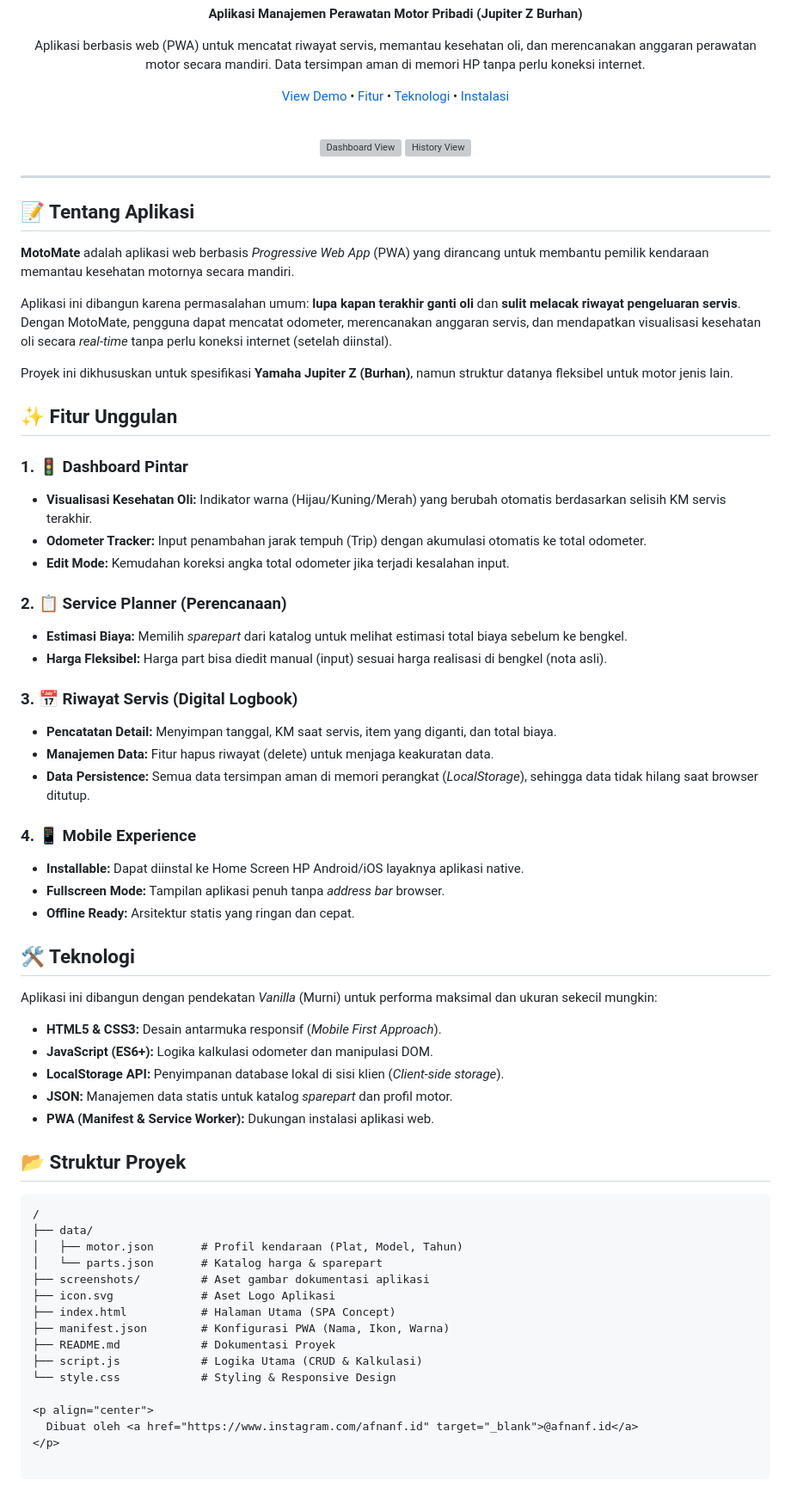
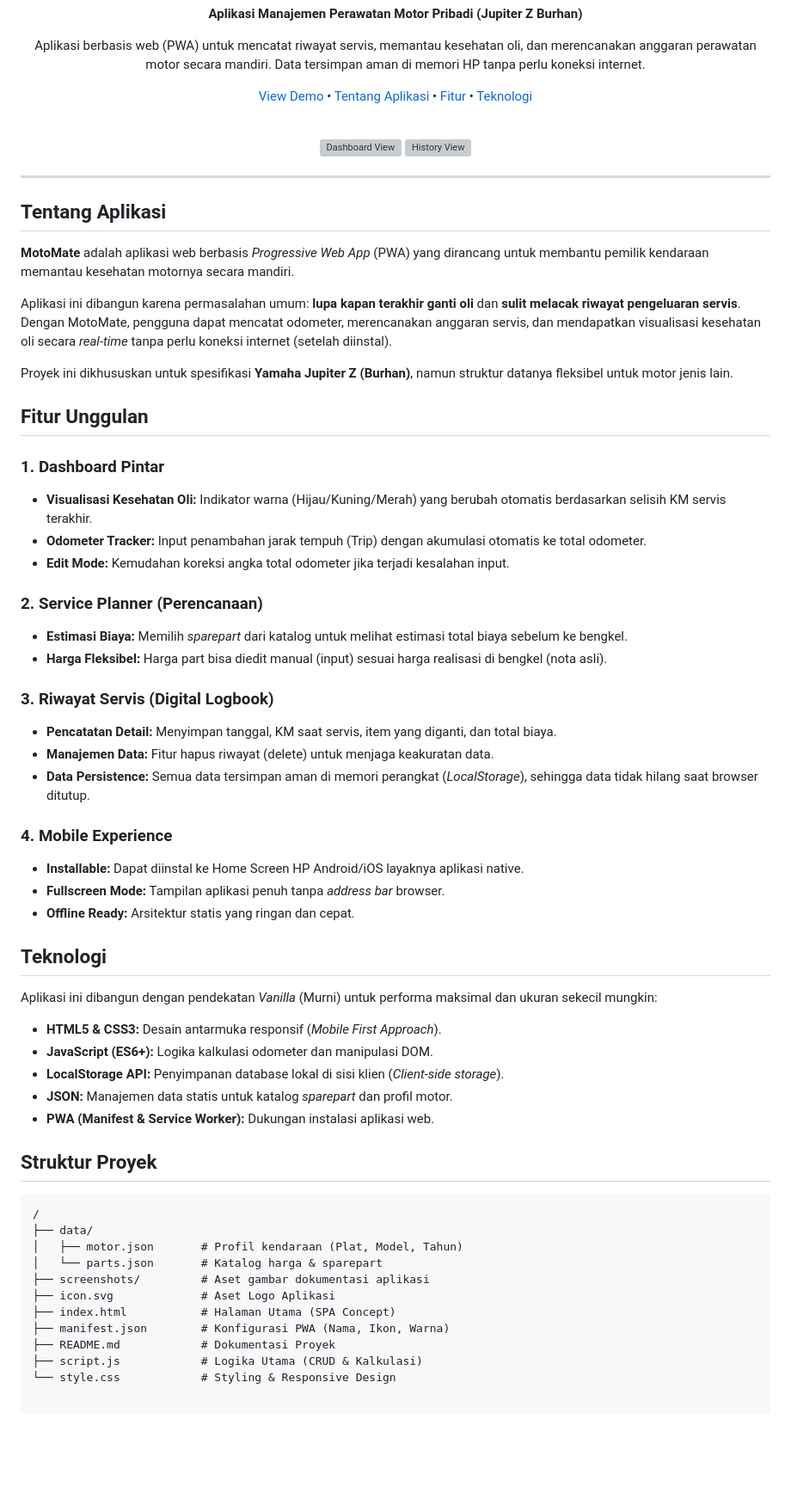
Before and after one commit to akhmadafnan/motomate-app, a Markdown page: README.md, the part around one of its changes. Shown at 86% size. Rendered like a GitHub page; blank space fills up the shorter version; grey boxes are pictures that could not be loaded.

````diff
--- a/README.md
+++ b/README.md
@@ -9,10 +11,10 @@
   <p>Aplikasi berbasis web (PWA) untuk mencatat riwayat servis, memantau kesehatan oli, dan merencanakan anggaran perawatan motor secara mandiri. Data tersimpan aman di memori HP tanpa perlu koneksi internet.</p>
 
   <p>
-    <a href="https://akhmadafnan.github.io/motomate-app/">View Demo</a> •
+    <a href="https://akhmadafnan.github.io/motomate-app/" target="_blank">View Demo</a> •
+    <a href="#tentang-aplikasi">Tentang Aplikasi</a> •
     <a href="#fitur-unggulan">Fitur</a> •
-    <a href="#teknologi">Teknologi</a> •
-    <a href="#cara-instalasi">Instalasi</a>
+    <a href="#teknologi">Teknologi</a>
   </p>
 
   <br>
@@ -26,7 +28,7 @@
 
 ---
 
-## 📝 Tentang Aplikasi
+## Tentang Aplikasi
 
 **MotoMate** adalah aplikasi web berbasis *Progressive Web App* (PWA) yang dirancang untuk membantu pemilik kendaraan memantau kesehatan motornya secara mandiri.
 
@@ -34,28 +36,28 @@ Aplikasi ini dibangun karena permasalahan umum: **lupa kapan terakhir ganti oli*
 
 Proyek ini dikhususkan untuk spesifikasi **Yamaha Jupiter Z (Burhan)**, namun struktur datanya fleksibel untuk motor jenis lain.
 
-## ✨ Fitur Unggulan
+## Fitur Unggulan
 
-### 1. 🚦 Dashboard Pintar
+### 1. Dashboard Pintar
 * **Visualisasi Kesehatan Oli:** Indikator warna (Hijau/Kuning/Merah) yang berubah otomatis berdasarkan selisih KM servis terakhir.
 * **Odometer Tracker:** Input penambahan jarak tempuh (Trip) dengan akumulasi otomatis ke total odometer.
 * **Edit Mode:** Kemudahan koreksi angka total odometer jika terjadi kesalahan input.
 
-### 2. 📋 Service Planner (Perencanaan)
+### 2. Service Planner (Perencanaan)
 * **Estimasi Biaya:** Memilih *sparepart* dari katalog untuk melihat estimasi total biaya sebelum ke bengkel.
 * **Harga Fleksibel:** Harga part bisa diedit manual (input) sesuai harga realisasi di bengkel (nota asli).
 
-### 3. 📅 Riwayat Servis (Digital Logbook)
+### 3. Riwayat Servis (Digital Logbook)
 * **Pencatatan Detail:** Menyimpan tanggal, KM saat servis, item yang diganti, dan total biaya.
 * **Manajemen Data:** Fitur hapus riwayat (delete) untuk menjaga keakuratan data.
 * **Data Persistence:** Semua data tersimpan aman di memori perangkat (*LocalStorage*), sehingga data tidak hilang saat browser ditutup.
 
-### 4. 📱 Mobile Experience
+### 4. Mobile Experience
 * **Installable:** Dapat diinstal ke Home Screen HP Android/iOS layaknya aplikasi native.
 * **Fullscreen Mode:** Tampilan aplikasi penuh tanpa *address bar* browser.
 * **Offline Ready:** Arsitektur statis yang ringan dan cepat.
 
-## 🛠 Teknologi
+## Teknologi
 
 Aplikasi ini dibangun dengan pendekatan *Vanilla* (Murni) untuk performa maksimal dan ukuran sekecil mungkin:
 
@@ -65,7 +67,7 @@ Aplikasi ini dibangun dengan pendekatan *Vanilla* (Murni) untuk performa maksima
 * **JSON:** Manajemen data statis untuk katalog *sparepart* dan profil motor.
 * **PWA (Manifest & Service Worker):** Dukungan instalasi aplikasi web.
 
-## 📂 Struktur Proyek
+## Struktur Proyek
 
 ```text
 /
@@ -79,7 +81,3 @@ Aplikasi ini dibangun dengan pendekatan *Vanilla* (Murni) untuk performa maksima
 ├── README.md            # Dokumentasi Proyek
 ├── script.js            # Logika Utama (CRUD & Kalkulasi)
 └── style.css            # Styling & Responsive Design
-
-<p align="center">
-  Dibuat oleh <a href="https://www.instagram.com/afnanf.id" target="_blank">@afnanf.id</a>
-</p>
````
Also changed, not shown: other parts of README.md (+2 -0 lines).
